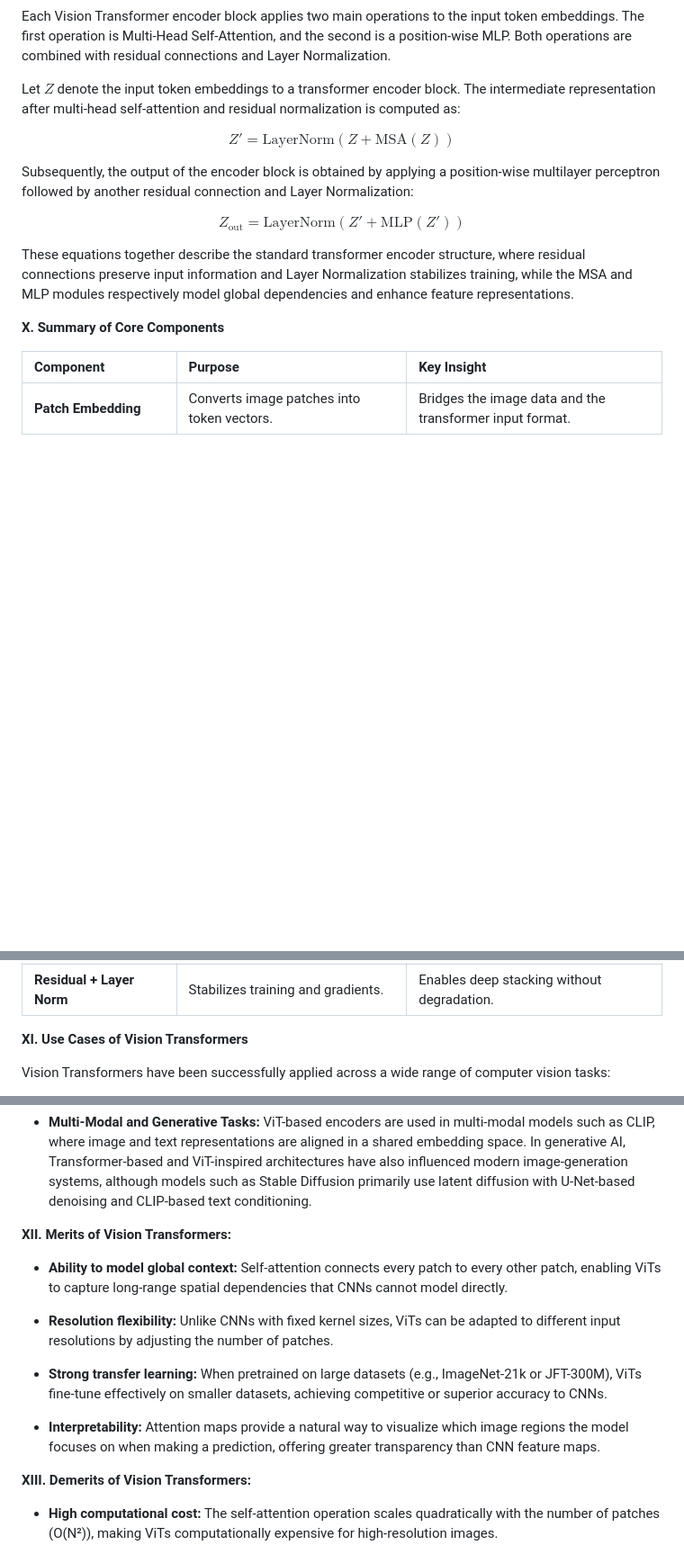
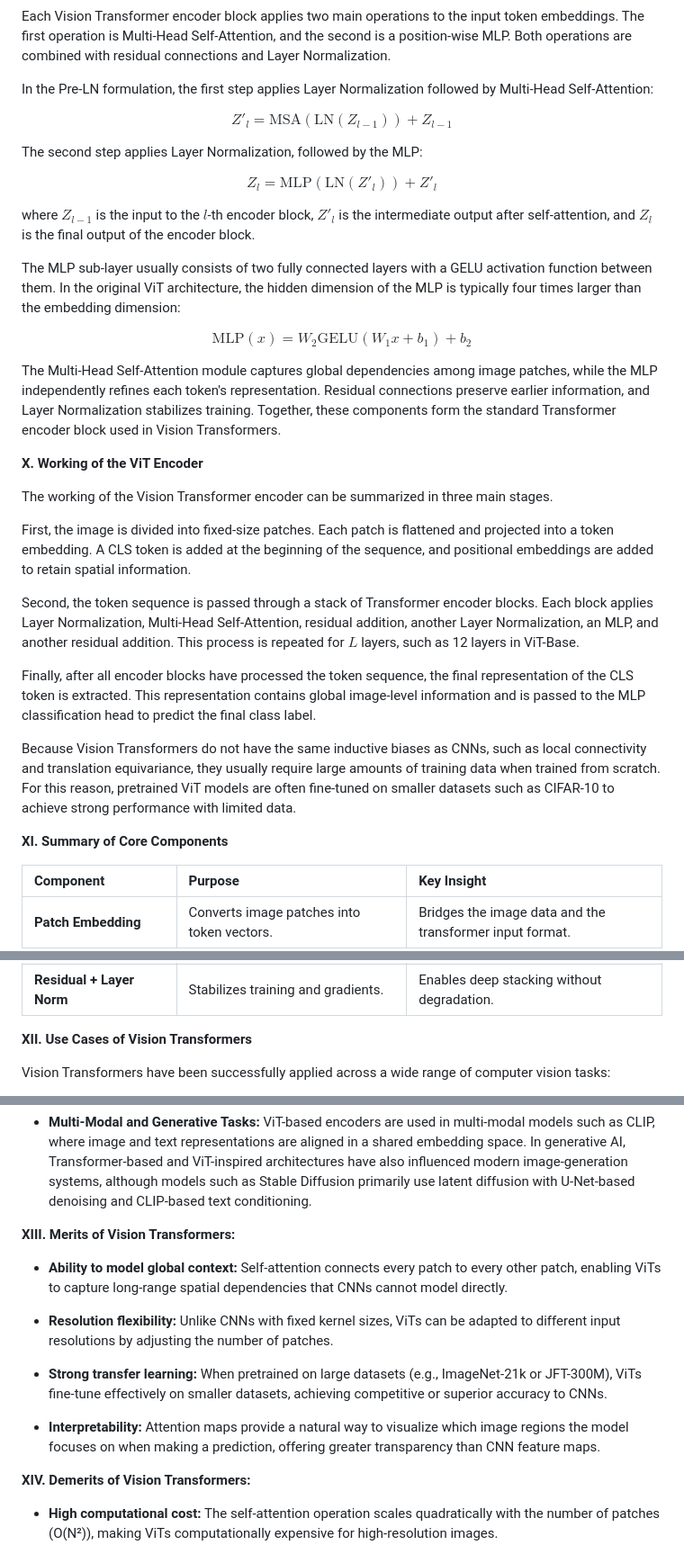
Before and after one commit to virtual-labs/exp-transformers-vision-dei, a Markdown page: experiment/theory.md, 3 parts joined by grey strips. Shown at 90% size. Rendered like a GitHub page; blank space fills up the shorter version.

Commit message:
updates to match latest changes

```diff
--- a/experiment/theory.md
+++ b/experiment/theory.md
@@ -140,17 +146,35 @@ Fig. 3 shows the overall ViT architecture. The image is first converted into pat
 
 Each Vision Transformer encoder block applies two main operations to the input token embeddings. The first operation is Multi-Head Self-Attention, and the second is a position-wise MLP. Both operations are combined with residual connections and Layer Normalization.
 
-Let $Z$ denote the input token embeddings to a transformer encoder block. The intermediate representation after multi-head self-attention and residual normalization is computed as:
+In the Pre-LN formulation, the first step applies Layer Normalization followed by Multi-Head Self-Attention:
 
-$$Z' = \text{LayerNorm}(Z + \text{MSA}(Z))$$
+$$Z'_l = \text{MSA}(\text{LN}(Z_{l-1})) + Z_{l-1}$$
 
-Subsequently, the output of the encoder block is obtained by applying a position-wise multilayer perceptron followed by another residual connection and Layer Normalization:
+The second step applies Layer Normalization, followed by the MLP:
 
-$$Z_{\text{out}} = \text{LayerNorm}(Z' + \text{MLP}(Z'))$$
+$$Z_l = \text{MLP}(\text{LN}(Z'_l)) + Z'_l$$
 
-These equations together describe the standard transformer encoder structure, where residual connections preserve input information and Layer Normalization stabilizes training, while the MSA and MLP modules respectively model global dependencies and enhance feature representations.
+where $Z_{l-1}$ is the input to the $l$-th encoder block, $Z'_l$ is the intermediate output after self-attention, and $Z_l$ is the final output of the encoder block.
 
-**X. Summary of Core Components**
+The MLP sub-layer usually consists of two fully connected layers with a GELU activation function between them. In the original ViT architecture, the hidden dimension of the MLP is typically four times larger than the embedding dimension:
+
+$$\text{MLP}(x) = W_2 \text{GELU}(W_1 x + b_1) + b_2$$
+
+The Multi-Head Self-Attention module captures global dependencies among image patches, while the MLP independently refines each token's representation. Residual connections preserve earlier information, and Layer Normalization stabilizes training. Together, these components form the standard Transformer encoder block used in Vision Transformers.
+
+**X. Working of the ViT Encoder**
+
+The working of the Vision Transformer encoder can be summarized in three main stages.
+
+First, the image is divided into fixed-size patches. Each patch is flattened and projected into a token embedding. A CLS token is added at the beginning of the sequence, and positional embeddings are added to retain spatial information.
+
+Second, the token sequence is passed through a stack of Transformer encoder blocks. Each block applies Layer Normalization, Multi-Head Self-Attention, residual addition, another Layer Normalization, an MLP, and another residual addition. This process is repeated for $L$ layers, such as 12 layers in ViT-Base.
+
+Finally, after all encoder blocks have processed the token sequence, the final representation of the CLS token is extracted. This representation contains global image-level information and is passed to the MLP classification head to predict the final class label.
+
+Because Vision Transformers do not have the same inductive biases as CNNs, such as local connectivity and translation equivariance, they usually require large amounts of training data when trained from scratch. For this reason, pretrained ViT models are often fine-tuned on smaller datasets such as CIFAR-10 to achieve strong performance with limited data.
+
+**XI. Summary of Core Components**
 
 | Component | Purpose | Key Insight |
 | :--- | :--- | :--- |
@@ -162,7 +186,7 @@ These equations together describe the standard transformer encoder structure, wh
 | **MLP / Feed-Forward Network** | Applies a nonlinear transformation per token. | Enhances per-token representation depth. |
 | **Residual + Layer Norm** | Stabilizes training and gradients. | Enables deep stacking without degradation. |
 
-**XI. Use Cases of Vision Transformers**
+**XII. Use Cases of Vision Transformers**
 
 Vision Transformers have been successfully applied across a wide range of computer vision tasks:
 
@@ -178,7 +202,7 @@ Vision Transformers have been successfully applied across a wide range of comput
 
 * **Multi-Modal and Generative Tasks:** ViT-based encoders are used in multi-modal models such as CLIP, where image and text representations are aligned in a shared embedding space. In generative AI, Transformer-based and ViT-inspired architectures have also influenced modern image-generation systems, although models such as Stable Diffusion primarily use latent diffusion with U-Net-based denoising and CLIP-based text conditioning.
 
-**XII. Merits of Vision Transformers:**
+**XIII. Merits of Vision Transformers:**
 
 * **Ability to model global context:** Self-attention connects every patch to every other patch, enabling ViTs to capture long-range spatial dependencies that CNNs cannot model directly.
 
@@ -188,7 +212,7 @@ Vision Transformers have been successfully applied across a wide range of comput
 
 * **Interpretability:** Attention maps provide a natural way to visualize which image regions the model focuses on when making a prediction, offering greater transparency than CNN feature maps.
 
-**XIII. Demerits of Vision Transformers:**
+**XIV. Demerits of Vision Transformers:**
 
 * **High computational cost:** The self-attention operation scales quadratically with the number of patches (O(N²)), making ViTs computationally expensive for high-resolution images.
 
```
Also changed, not shown: other parts of experiment/theory.md (+8 -2 lines), experiment/procedure.md (+1 -1 lines).
